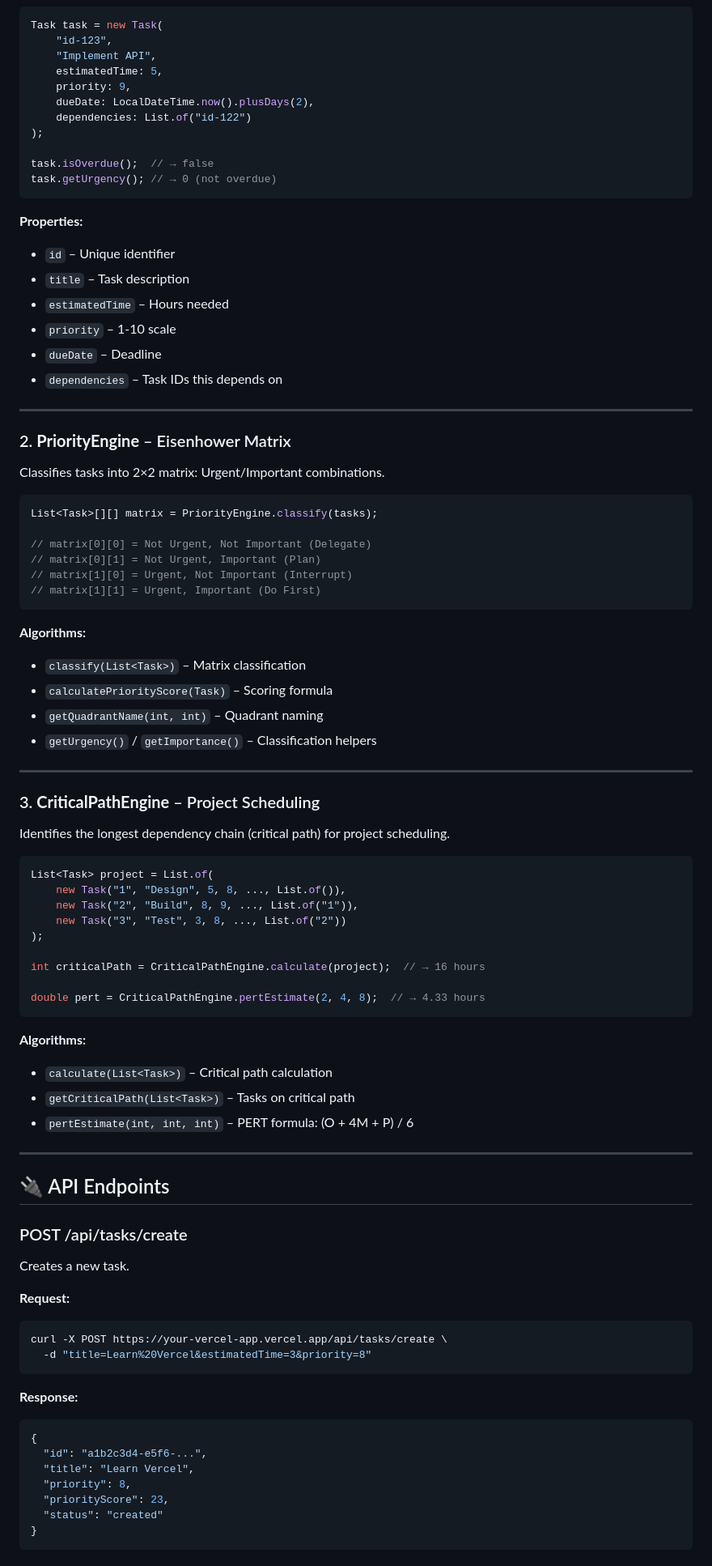
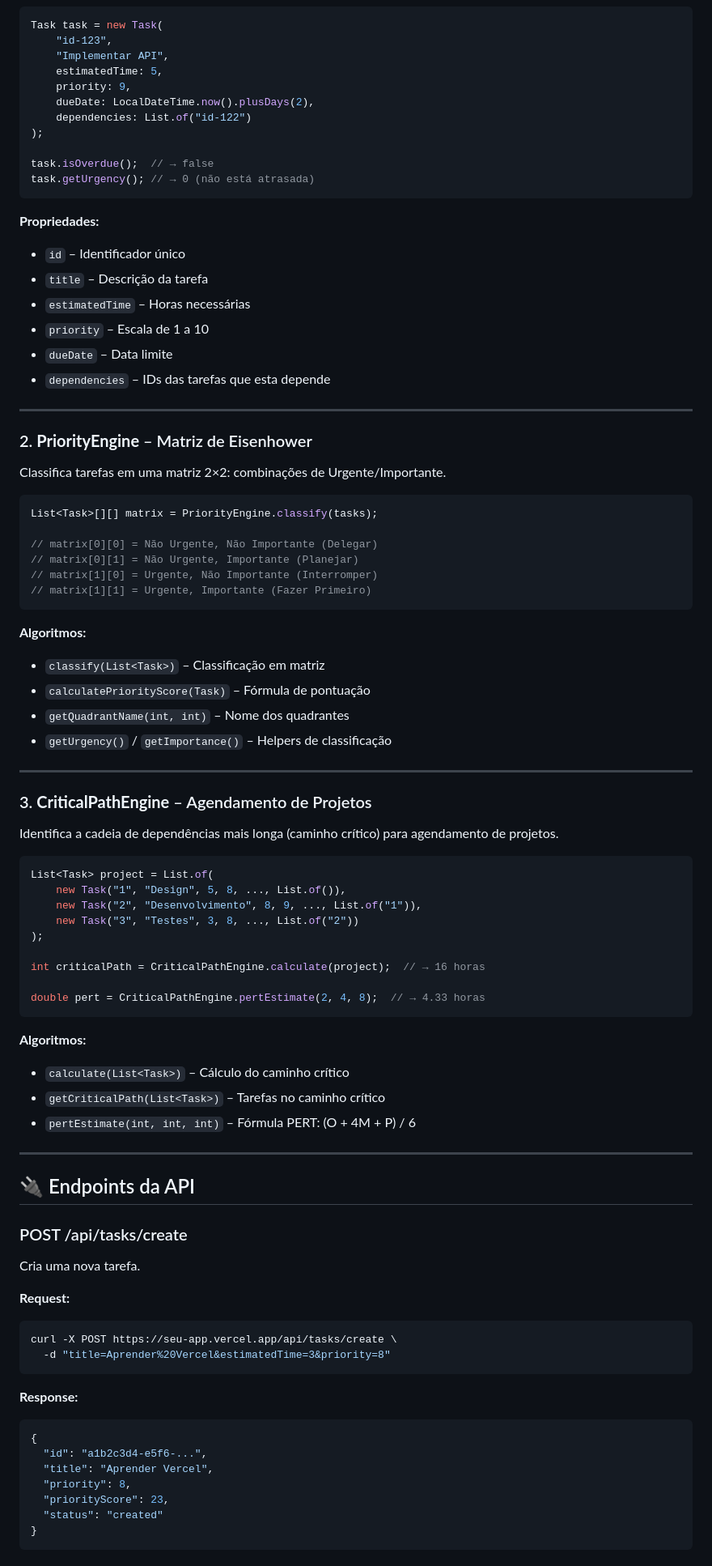
Before and after one commit to giselleandrade1/liststolist.test, a Markdown page: README.md, the part around one of its changes. Shown at 81% size. Rendered like a GitHub page.

Commit message:
Update README to Portuguese

````diff
--- a/README.md
+++ b/README.md
@@ -82,7 +82,7 @@ mvn test
 ```java
 Task task = new Task(
     "id-123",
-    "Implement API",
+    "Implementar API",
     estimatedTime: 5,
     priority: 9,
     dueDate: LocalDateTime.now().plusDays(2),
@@ -90,77 +90,77 @@ Task task = new Task(
 );
 
 task.isOverdue();  // → false
-task.getUrgency(); // → 0 (not overdue)
+task.getUrgency(); // → 0 (não está atrasada)
 ```
 
-**Properties:**
+**Propriedades:**
 
-- `id` – Unique identifier
-- `title` – Task description
-- `estimatedTime` – Hours needed
-- `priority` – 1-10 scale
-- `dueDate` – Deadline
-- `dependencies` – Task IDs this depends on
+- `id` – Identificador único
+- `title` – Descrição da tarefa
+- `estimatedTime` – Horas necessárias
+- `priority` – Escala de 1 a 10
+- `dueDate` – Data limite
+- `dependencies` – IDs das tarefas que esta depende
 
 ---
 
-### 2. **PriorityEngine** – Eisenhower Matrix
+### 2. **PriorityEngine** – Matriz de Eisenhower
 
-Classifies tasks into 2×2 matrix: Urgent/Important combinations.
+Classifica tarefas em uma matriz 2×2: combinações de Urgente/Importante.
 
 ```java
 List<Task>[][] matrix = PriorityEngine.classify(tasks);
 
-// matrix[0][0] = Not Urgent, Not Important (Delegate)
-// matrix[0][1] = Not Urgent, Important (Plan)
-// matrix[1][0] = Urgent, Not Important (Interrupt)
-// matrix[1][1] = Urgent, Important (Do First)
+// matrix[0][0] = Não Urgente, Não Importante (Delegar)
+// matrix[0][1] = Não Urgente, Importante (Planejar)
+// matrix[1][0] = Urgente, Não Importante (Interromper)
+// matrix[1][1] = Urgente, Importante (Fazer Primeiro)
 ```
 
-**Algorithms:**
+**Algoritmos:**
 
-- `classify(List<Task>)` – Matrix classification
-- `calculatePriorityScore(Task)` – Scoring formula
-- `getQuadrantName(int, int)` – Quadrant naming
-- `getUrgency()` / `getImportance()` – Classification helpers
+- `classify(List<Task>)` – Classificação em matriz
+- `calculatePriorityScore(Task)` – Fórmula de pontuação
+- `getQuadrantName(int, int)` – Nome dos quadrantes
+- `getUrgency()` / `getImportance()` – Helpers de classificação
 
 ---
 
-### 3. **CriticalPathEngine** – Project Scheduling
+### 3. **CriticalPathEngine** – Agendamento de Projetos
 
-Identifies the longest dependency chain (critical path) for project scheduling.
+Identifica a cadeia de dependências mais longa (caminho crítico) para agendamento de projetos.
 
 ```java
 List<Task> project = List.of(
     new Task("1", "Design", 5, 8, ..., List.of()),
-    new Task("2", "Build", 8, 9, ..., List.of("1")),
-    new Task("3", "Test", 3, 8, ..., List.of("2"))
+    new Task("2", "Desenvolvimento", 8, 9, ..., List.of("1")),
+    new Task("3", "Testes", 3, 8, ..., List.of("2"))
 );
 
-int criticalPath = CriticalPathEngine.calculate(project);  // → 16 hours
+int criticalPath = CriticalPathEngine.calculate(project);  // → 16 horas
 
-double pert = CriticalPathEngine.pertEstimate(2, 4, 8);  // → 4.33 hours
+double pert = CriticalPathEngine.pertEstimate(2, 4, 8);  // → 4.33 horas
 ```
 
-**Algorithms:**
+**Algoritmos:**
 
-- `calculate(List<Task>)` – Critical path calculation
-- `getCriticalPath(List<Task>)` – Tasks on critical path
-- `pertEstimate(int, int, int)` – PERT formula: (O + 4M + P) / 6
+- `calculate(List<Task>)` – Cálculo do caminho crítico
+- `getCriticalPath(List<Task>)` – Tarefas no caminho crítico
+- `pertEstimate(int, int, int)` – Fórmula PERT: (O + 4M + P) / 6
 
 ---
 
-## 🔌 API Endpoints
+## 🔌 Endpoints da API
 
 ### POST /api/tasks/create
 
-Creates a new task.
+Cria uma nova tarefa.
 
 **Request:**
 
 ```bash
-curl -X POST https://your-vercel-app.vercel.app/api/tasks/create \
-  -d "title=Learn%20Vercel&estimatedTime=3&priority=8"
+curl -X POST https://seu-app.vercel.app/api/tasks/create \
+  -d "title=Aprender%20Vercel&estimatedTime=3&priority=8"
 ```
 
 **Response:**
@@ -168,7 +168,7 @@ curl -X POST https://your-vercel-app.vercel.app/api/tasks/create \
 ```json
 {
   "id": "a1b2c3d4-e5f6-...",
-  "title": "Learn Vercel",
+  "title": "Aprender Vercel",
   "priority": 8,
   "priorityScore": 23,
   "status": "created"
````
Also changed, not shown: other parts of README.md (+93 -93 lines).
